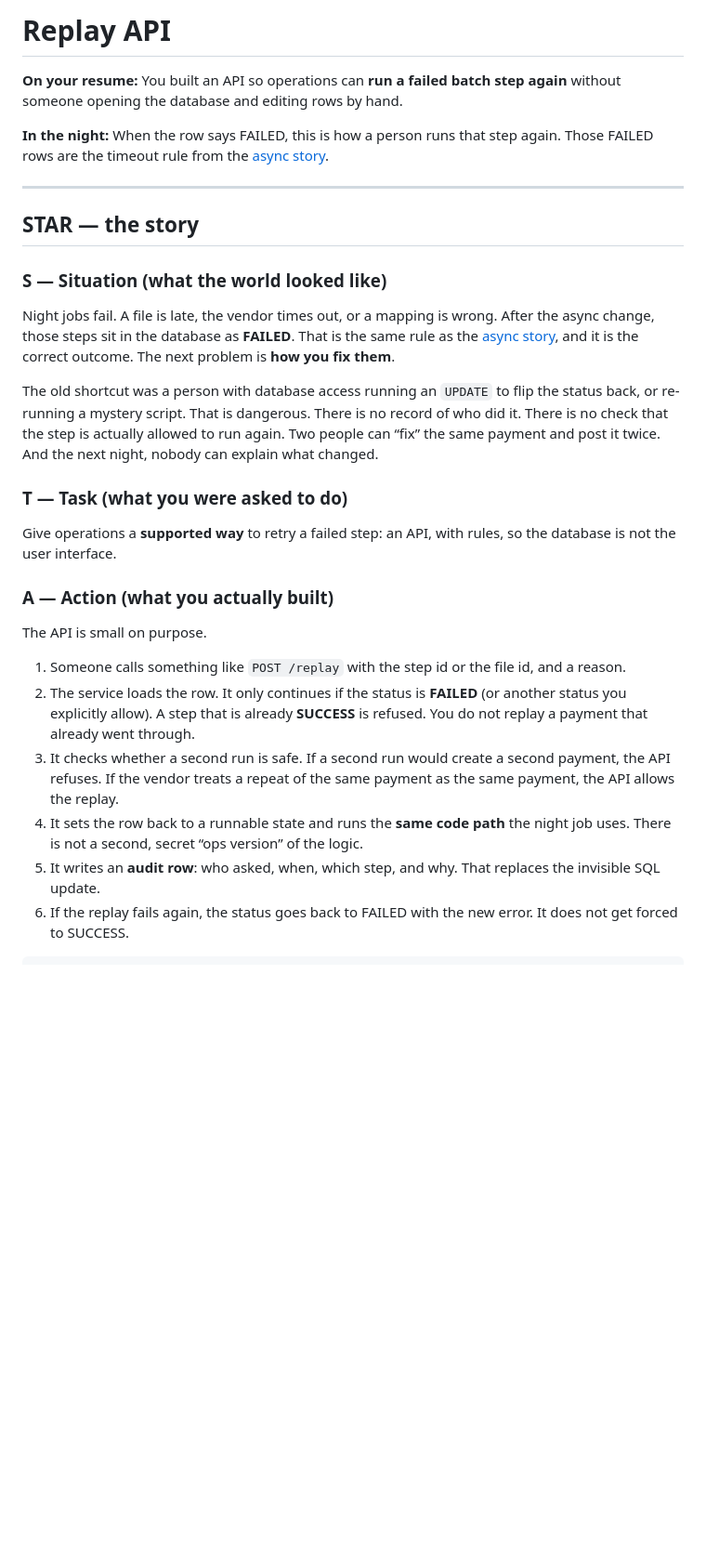
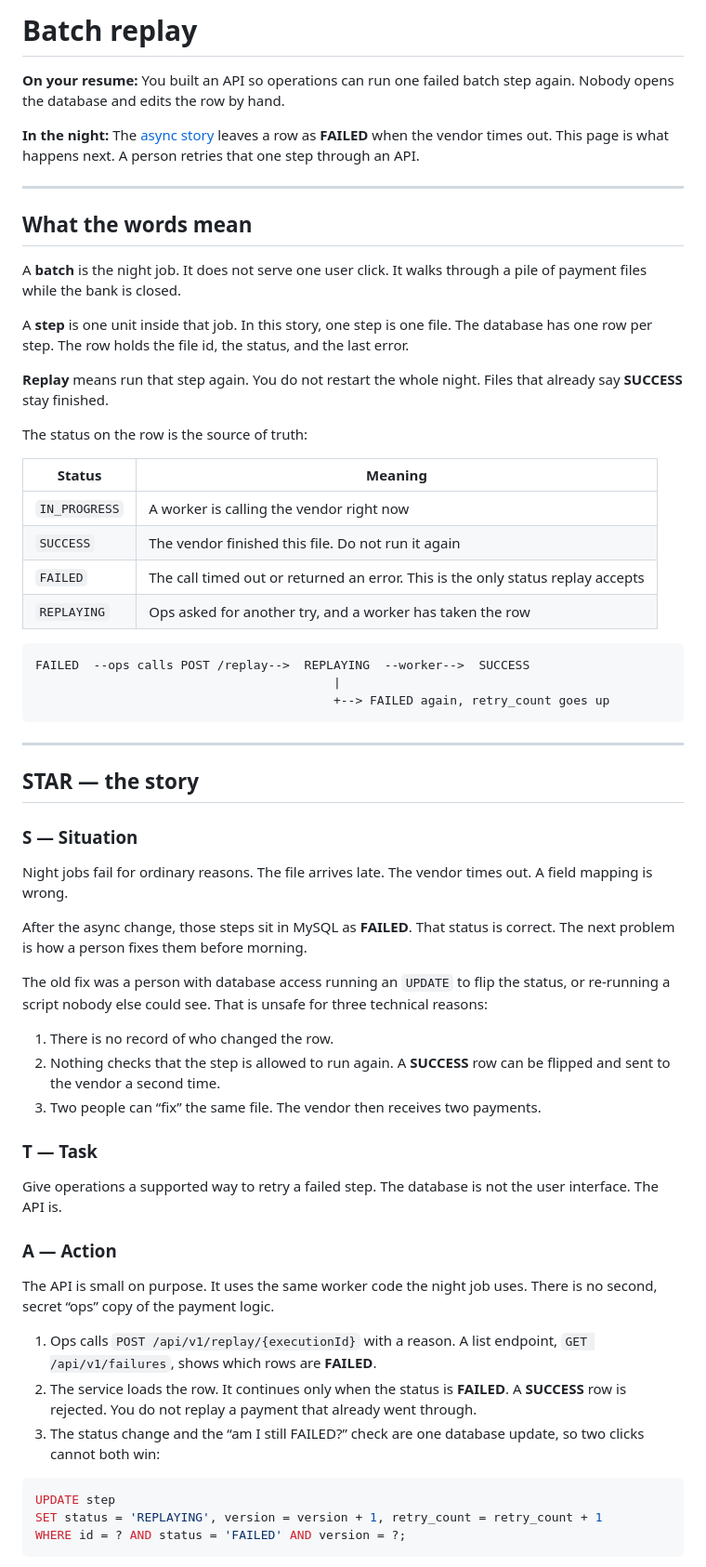
Before and after one commit to cipheraxat/ib-sde-interview-prep, a Markdown page: site/content/08-replay-api.md, the part around one of its changes. Shown at 93% size. Drawn GitHub-style; blank space fills up the shorter version.

Commit message:
Explain batch replay as one failed file run again through an API.
The page now says what the row statuses mean and why a second click cannot post the payment twice.

````diff
--- a/site/content/08-replay-api.md
+++ b/site/content/08-replay-api.md
@@ -1,30 +1,65 @@
-# Replay API
+# Batch replay
 
-**On your resume:** You built an API so operations can **run a failed batch step again** without someone opening the database and editing rows by hand.
+**On your resume:** You built an API so operations can run one failed batch step again. Nobody opens the database and edits the row by hand.
 
-**In the night:** When the row says FAILED, this is how a person runs that step again. Those FAILED rows are the timeout rule from the [async story](#/05-async-throughput).
+**In the night:** The [async story](#/05-async-throughput) leaves a row as **FAILED** when the vendor times out. This page is what happens next. A person retries that one step through an API.
+
+---
+
+## What the words mean
+
+A **batch** is the night job. It does not serve one user click. It walks through a pile of payment files while the bank is closed.
+
+A **step** is one unit inside that job. In this story, one step is one file. The database has one row per step. The row holds the file id, the status, and the last error.
+
+**Replay** means run that step again. You do not restart the whole night. Files that already say **SUCCESS** stay finished.
+
+The status on the row is the source of truth:
+
+| Status | Meaning |
+| --- | --- |
+| `IN_PROGRESS` | A worker is calling the vendor right now |
+| `SUCCESS` | The vendor finished this file. Do not run it again |
+| `FAILED` | The call timed out or returned an error. This is the only status replay accepts |
+| `REPLAYING` | Ops asked for another try, and a worker has taken the row |
+
+```
+FAILED  --ops calls POST /replay-->  REPLAYING  --worker-->  SUCCESS
+                                         |
+                                         +--> FAILED again, retry_count goes up
+```
 
 ---
 
 ## STAR — the story
 
-### S — Situation (what the world looked like)
+### S — Situation
 
-Night jobs fail. A file is late, the vendor times out, or a mapping is wrong. After the async change, those steps sit in the database as **FAILED**. That is the same rule as the [async story](#/05-async-throughput), and it is the correct outcome. The next problem is **how you fix them**.
+Night jobs fail for ordinary reasons. The file arrives late. The vendor times out. A field mapping is wrong.
 
-The old shortcut was a person with database access running an `UPDATE` to flip the status back, or re-running a mystery script. That is dangerous. There is no record of who did it. There is no check that the step is actually allowed to run again. Two people can “fix” the same payment and post it twice. And the next night, nobody can explain what changed.
+After the async change, those steps sit in MySQL as **FAILED**. That status is correct. The next problem is how a person fixes them before morning.
 
-### T — Task (what you were asked to do)
+The old fix was a person with database access running an `UPDATE` to flip the status, or re-running a script nobody else could see. That is unsafe for three technical reasons:
 
-Give operations a **supported way** to retry a failed step: an API, with rules, so the database is not the user interface.
+1. There is no record of who changed the row.
+2. Nothing checks that the step is allowed to run again. A **SUCCESS** row can be flipped and sent to the vendor a second time.
+3. Two people can “fix” the same file. The vendor then receives two payments.
 
-### A — Action (what you actually built)
+### T — Task
 
-The API is small on purpose.
+Give operations a supported way to retry a failed step. The database is not the user interface. The API is.
 
-1. Someone calls something like `POST /replay` with the step id or the file id, and a reason.
-2. The service loads the row. It only continues if the status is **FAILED** (or another status you explicitly allow). A step that is already **SUCCESS** is refused. You do not replay a payment that already went through.
-3. It checks whether a second run is safe. If a second run would create a second payment, the API refuses. If the vendor treats a repeat of the same payment as the same payment, the API allows the replay.
-4. It sets the row back to a runnable state and runs the **same code path** the night job uses. There is not a second, secret “ops version” of the logic.
-5. It writes an **audit row**: who asked, when, which step, and why. That replaces the invisible SQL update.
-6. If the replay fails again, the status goes back to FAILED with the new error. It does not get forced to SUCCESS.
+### A — Action
+
+The API is small on purpose. It uses the same worker code the night job uses. There is no second, secret “ops” copy of the payment logic.
+
+1. Ops calls `POST /api/v1/replay/{executionId}` with a reason. A list endpoint, `GET /api/v1/failures`, shows which rows are **FAILED**.
+2. The service loads the row. It continues only when the status is **FAILED**. A **SUCCESS** row is rejected. You do not replay a payment that already went through.
+3. The status change and the “am I still FAILED?” check are one database update, so two clicks cannot both win:
+
+```sql
+UPDATE step
+SET status = 'REPLAYING', version = version + 1, retry_count = retry_count + 1
+WHERE id = ? AND status = 'FAILED' AND version = ?;
+```
+
````
Also changed, not shown: other parts of site/content/08-replay-api.md (+25 -15 lines).
